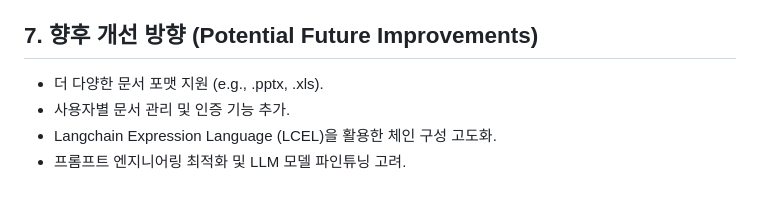
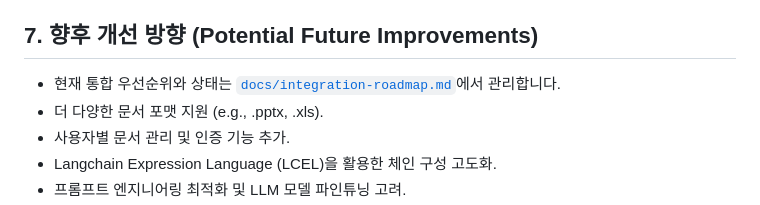
Before and after one commit to Fulish0707/LegalAssistant, a Markdown page: README.md, the part around the change. GitHub-like rendering.

```diff
--- a/README.md
+++ b/README.md
@@ -149,6 +149,7 @@ graph TD
 
 ## 7. 향후 개선 방향 (Potential Future Improvements)
 
+-   현재 통합 우선순위와 상태는 [`docs/integration-roadmap.md`](docs/integration-roadmap.md)에서 관리합니다.
 -   더 다양한 문서 포맷 지원 (e.g., .pptx, .xls).
 -   사용자별 문서 관리 및 인증 기능 추가.
 -   Langchain Expression Language (LCEL)을 활용한 체인 구성 고도화.
```
Also changed, not shown: docs/integration-roadmap.md (added, +23 -0 lines), 1 other file.
